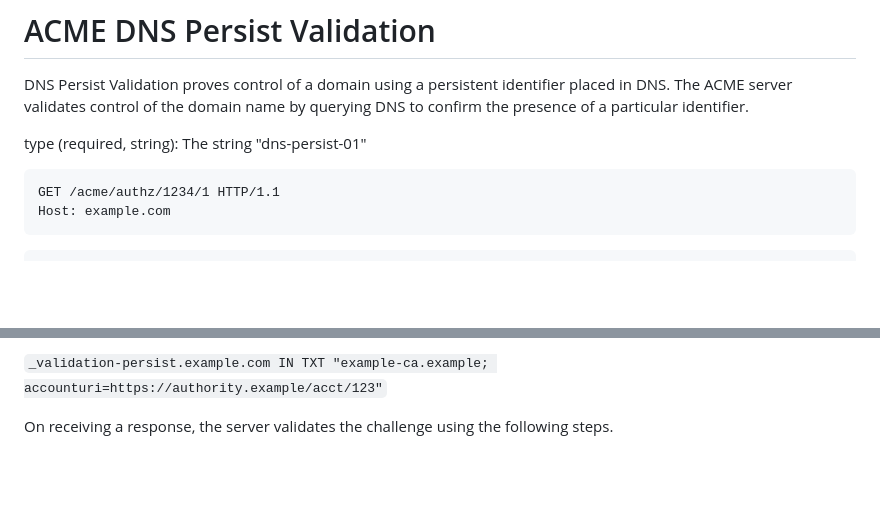
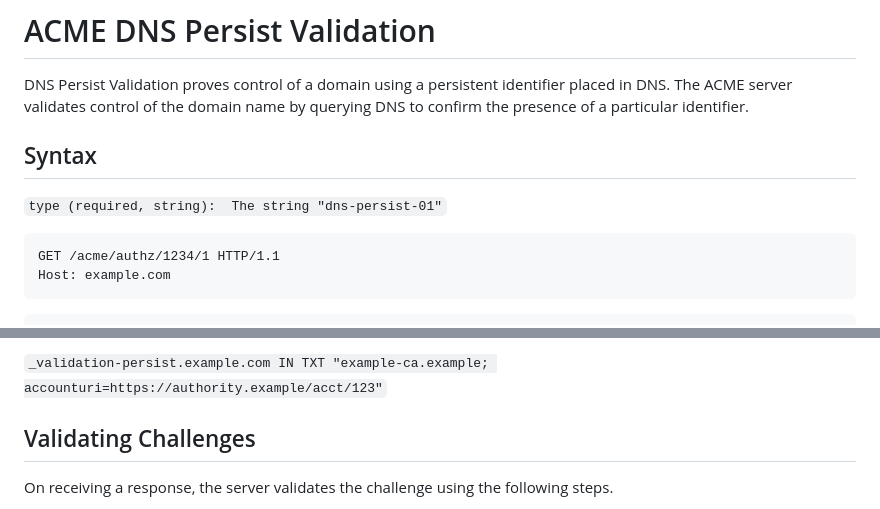
Before and after one commit to birgelee/birgelee-acme-dns-persist-01, a Markdown page: draft-birgelee-acme-dns-persist.md, 2 parts joined by grey strips. Drawn GitHub-style; blank space fills up the shorter version.

Commit message:
structure

````diff
--- a/draft-birgelee-acme-dns-persist.md
+++ b/draft-birgelee-acme-dns-persist.md
@@ -57,7 +57,9 @@ TODO Introduction
 DNS Persist Validation proves control of a domain using a persistent identifier placed in DNS.
 The ACME server validates control of the domain name by querying DNS to confirm the presence of a particular identifier.
 
-type (required, string):  The string "dns-persist-01"
+## Syntax
+
+`type (required, string):  The string "dns-persist-01"`
 
 ```
 GET /acme/authz/1234/1 HTTP/1.1
@@ -109,6 +111,7 @@ For example, if a CA was authorized to sign certificates with a CAA identifier o
 
 ```_validation-persist.example.com IN TXT "example-ca.example; accounturi=https://authority.example/acct/123"```
 
+## Validating Challenges
 
 On receiving a response, the server validates the challenge using the following steps.
 
````
